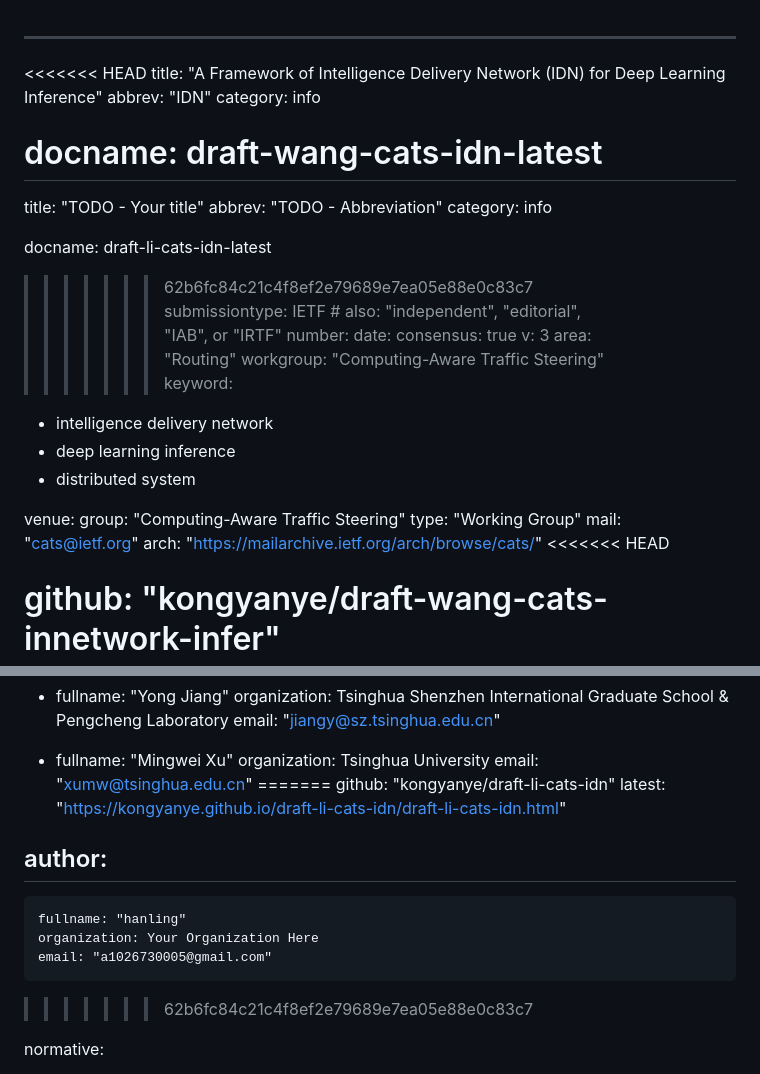
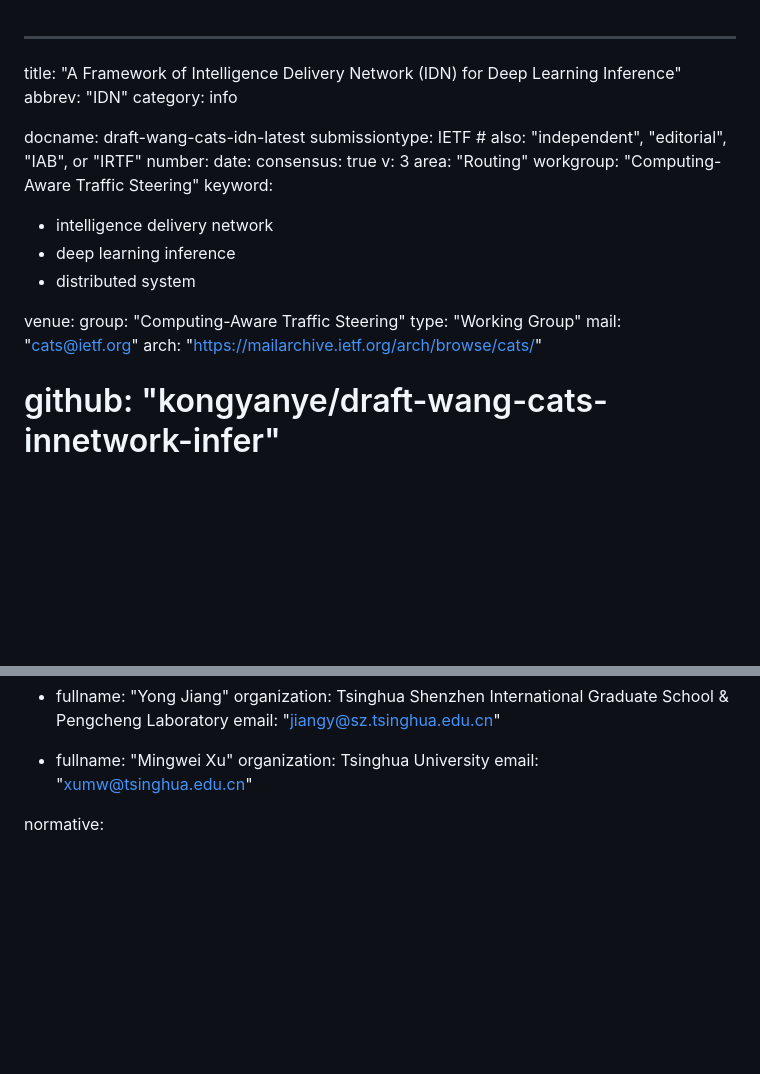
Before and after one commit to kongyanye/draft-li-cats-idn, a Markdown page: draft-li-cats-idn.md, 2 parts joined by grey strips. GitHub-like rendering; blank space fills up the shorter version.

Commit message:
fix bugs

```diff
--- a/draft-li-cats-idn.md
+++ b/draft-li-cats-idn.md
@@ -1,17 +1,9 @@
 ---
-<<<<<<< HEAD
 title: "A Framework of Intelligence Delivery Network (IDN) for Deep Learning Inference"
 abbrev: "IDN"
 category: info
 
 docname: draft-wang-cats-idn-latest
-=======
-title: "TODO - Your title"
-abbrev: "TODO - Abbreviation"
-category: info
-
-docname: draft-li-cats-idn-latest
->>>>>>> 62b6fc84c21c4f8ef2e79689e7ea05e88e0c83c7
 submissiontype: IETF  # also: "independent", "editorial", "IAB", or "IRTF"
 number:
 date:
@@ -29,7 +21,6 @@ venue:
   type: "Working Group"
   mail: "cats@ietf.org"
   arch: "https://mailarchive.ietf.org/arch/browse/cats/"
-<<<<<<< HEAD
 #   github: "kongyanye/draft-wang-cats-innetwork-infer"
 #   latest: "https://kongyanye.github.io/draft-wang-cats-innetwork-infer/draft-wang-cats-innetwork-infer.html"
 
@@ -53,16 +44,6 @@ author:
     fullname: "Mingwei Xu"
     organization: Tsinghua University
     email: "xumw@tsinghua.edu.cn"
-=======
-  github: "kongyanye/draft-li-cats-idn"
-  latest: "https://kongyanye.github.io/draft-li-cats-idn/draft-li-cats-idn.html"
-
-author:
- -
-    fullname: "hanling"
-    organization: Your Organization Here
-    email: "a1026730005@gmail.com"
->>>>>>> 62b6fc84c21c4f8ef2e79689e7ea05e88e0c83c7
 
 normative:
 
```
